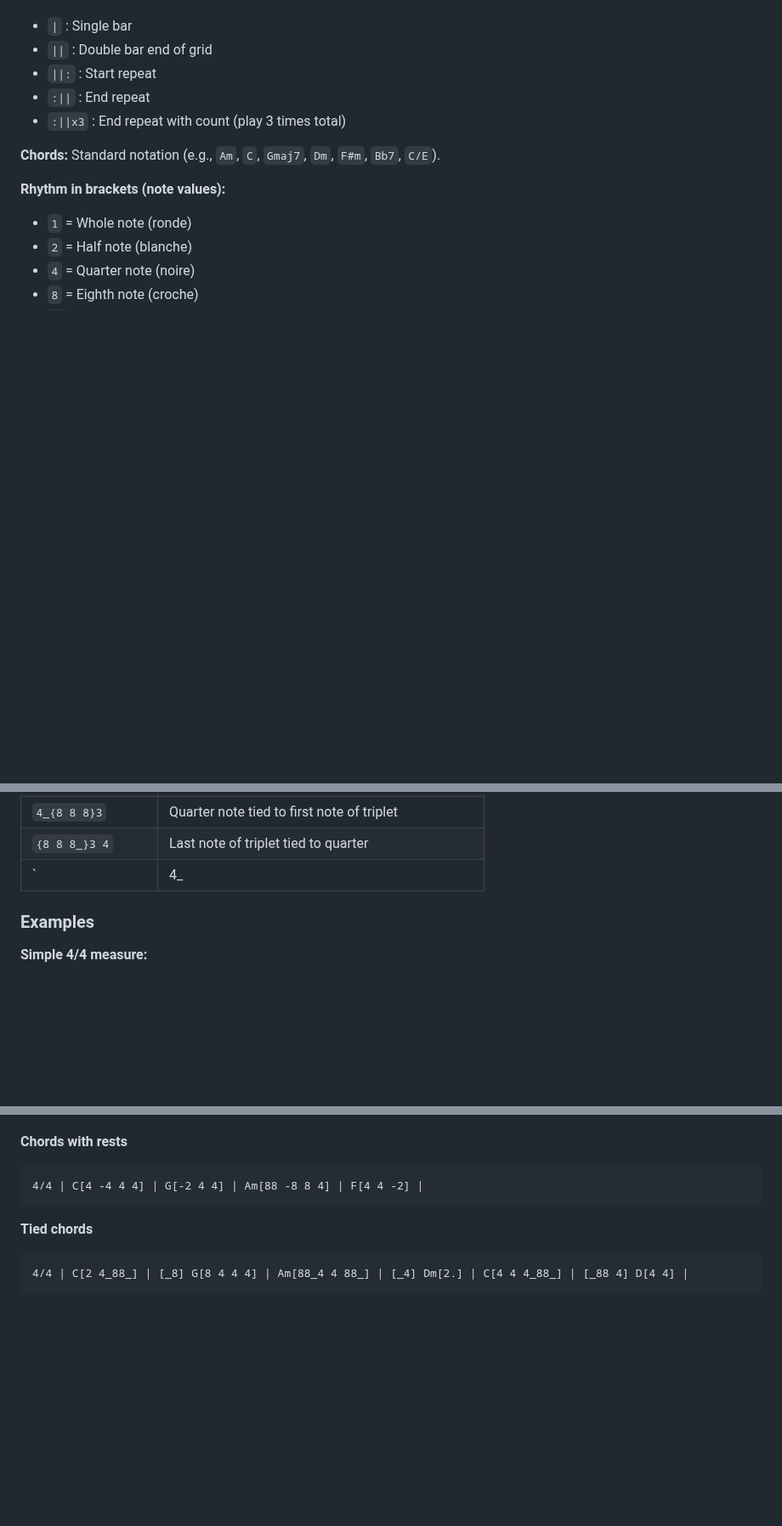
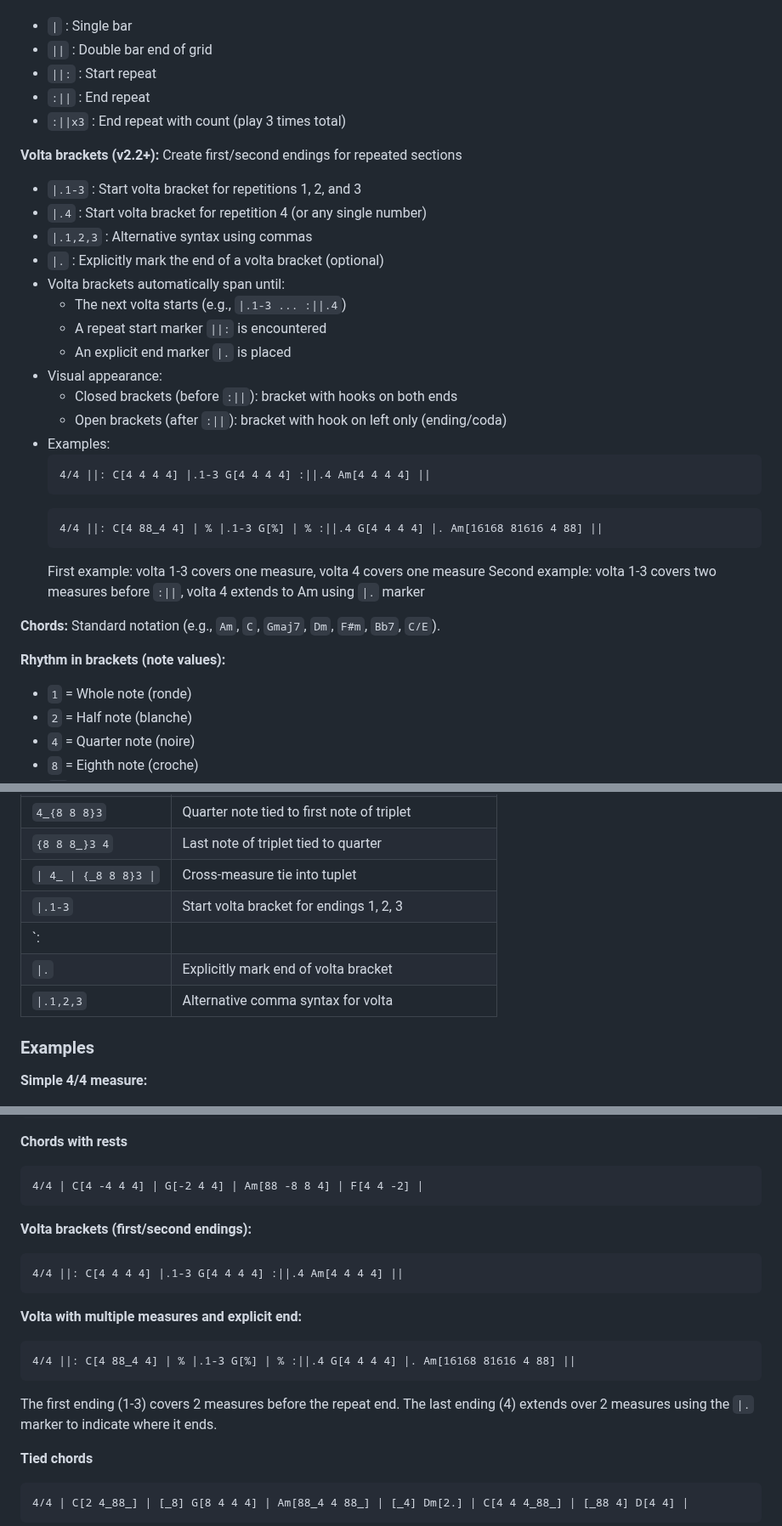
Before and after one commit to MathieuCGit/ChordGrid_for_Obsidian, a Markdown page: README.md, 3 parts joined by grey strips. Shown at 85% size. Drawn GitHub-style; blank space fills up the shorter version.

````diff
--- a/README.md
+++ b/README.md
@@ -94,6 +94,28 @@ In your Obsidian notes, create a fenced code block with the `chordgrid` language
 - `:||` : End repeat
 - `:||x3` : End repeat with count (play 3 times total)
 
+**Volta brackets (v2.2+):** Create first/second endings for repeated sections
+- `|.1-3` : Start volta bracket for repetitions 1, 2, and 3
+- `|.4` : Start volta bracket for repetition 4 (or any single number)
+- `|.1,2,3` : Alternative syntax using commas
+- `|.` : Explicitly mark the end of a volta bracket (optional)
+- Volta brackets automatically span until:
+  - The next volta starts (e.g., `|.1-3 ... :||.4`)
+  - A repeat start marker `||:` is encountered
+  - An explicit end marker `|.` is placed
+- Visual appearance:
+  - Closed brackets (before `:||`): bracket with hooks on both ends
+  - Open brackets (after `:||`): bracket with hook on left only (ending/coda)
+- Examples:
+  ```chordgrid
+  4/4 ||: C[4 4 4 4] |.1-3 G[4 4 4 4] :||.4 Am[4 4 4 4] ||
+  ```
+  ```chordgrid
+  4/4 ||: C[4 88_4 4] | % |.1-3 G[%] | % :||.4 G[4 4 4 4] |. Am[16168 81616 4 88] ||
+  ```
+  First example: volta 1-3 covers one measure, volta 4 covers one measure
+  Second example: volta 1-3 covers two measures before `:||`, volta 4 extends to Am using `|.` marker
+
 **Chords:** Standard notation (e.g., `Am`, `C`, `Gmaj7`, `Dm`, `F#m`, `Bb7`, `C/E`).
 
 **Rhythm in brackets (note values):**
@@ -200,7 +222,11 @@ Notes on syntax:
 | `{8_8_8}3` | Triplet with all notes tied together |
 | `4_{8 8 8}3` | Quarter note tied to first note of triplet |
 | `{8 8 8_}3 4` | Last note of triplet tied to quarter |
-| `| 4_ | {_8 8 8}3 |` | Cross-measure tie into tuplet |
+| `\| 4_ \| {_8 8 8}3 \|` | Cross-measure tie into tuplet |
+| `\|.1-3` | Start volta bracket for endings 1, 2, 3 |
+| `:||.4` | End repeat and start volta 4 |
+| `\|.` | Explicitly mark end of volta bracket |
+| `\|.1,2,3` | Alternative comma syntax for volta |
 
 ### Examples
 
@@ -245,6 +271,18 @@ show% 4/4 | C[4 4 4 4] | % | G[%] | Am[88 88] |
 ```chordgrid
 4/4 | C[4 -4 4 4] | G[-2 4 4] | Am[88 -8 8 4] | F[4 4 -2] |
 ```
+
+**Volta brackets (first/second endings):**
+```chordgrid
+4/4 ||: C[4 4 4 4] |.1-3 G[4 4 4 4] :||.4 Am[4 4 4 4] ||
+```
+
+**Volta with multiple measures and explicit end:**
+```chordgrid
+4/4 ||: C[4 88_4 4] | % |.1-3 G[%] | % :||.4 G[4 4 4 4] |. Am[16168 81616 4 88] ||
+```
+The first ending (1-3) covers 2 measures before the repeat end.
+The last ending (4) extends over 2 measures using the `|.` marker to indicate where it ends.
 
 **Tied chords**
 ```chordgrid
````
Also changed, not shown: other parts of README.md (+1 -1 lines), README.fr.md (+41 -2 lines).
